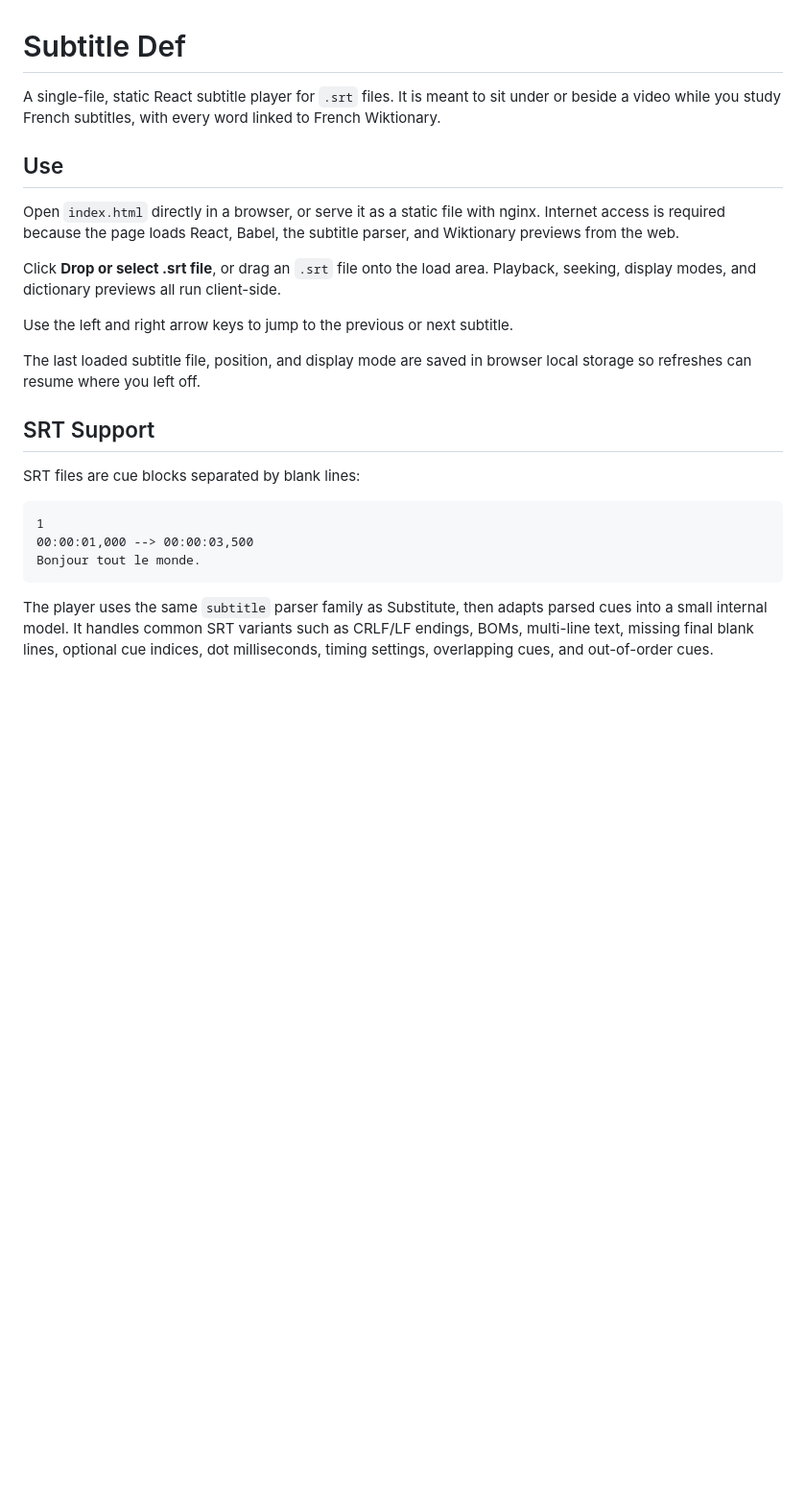
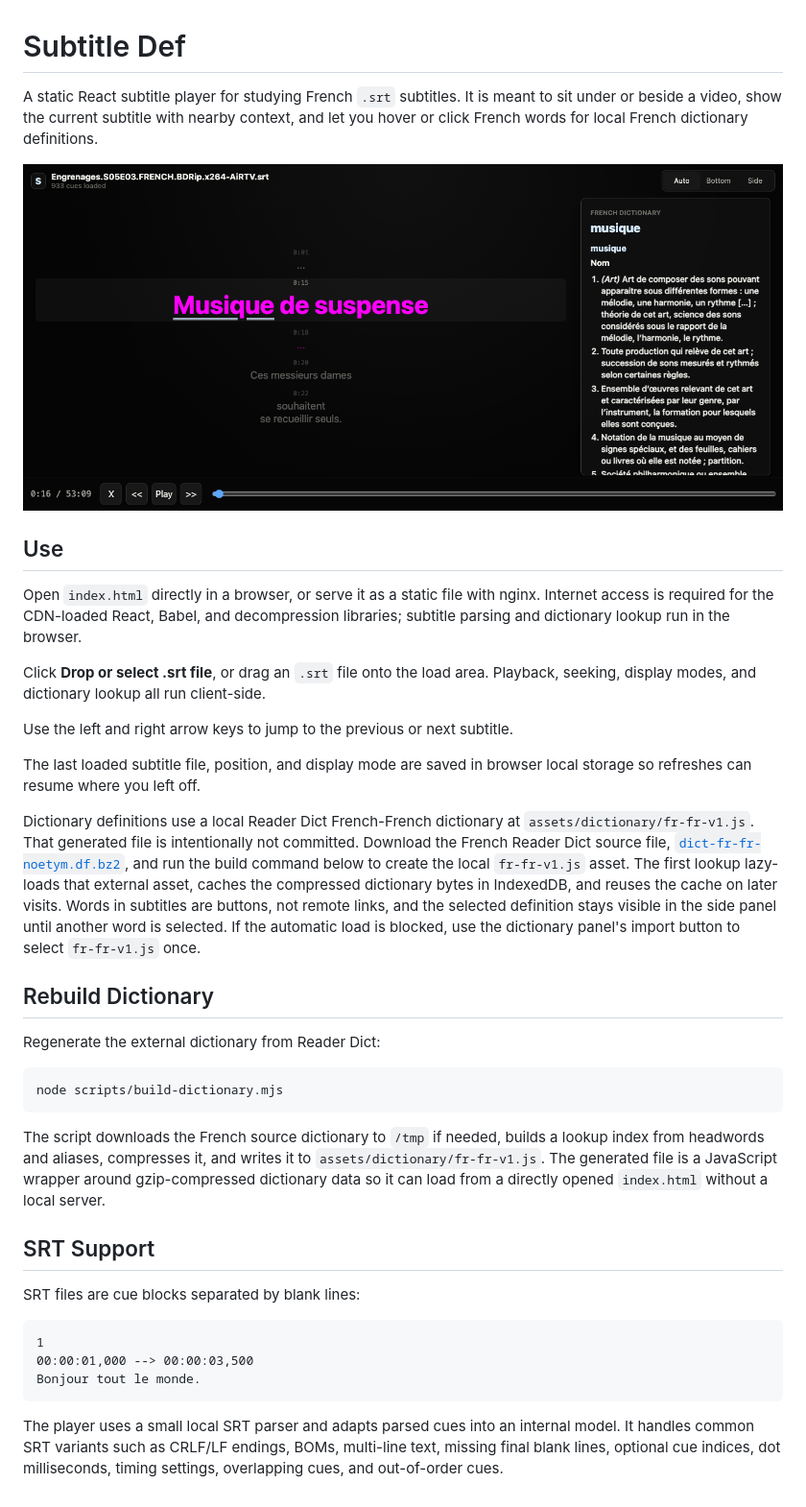
Before and after one commit to nathanjhaveri/subtitle-def, a Markdown page: README.md, the part around the change. Shown at 96% size. Rendered like a GitHub page; pictures changed too: assets/screenshot.png (added); blank space fills up the shorter version.

Commit message:
Load dictionary from external asset

````diff
--- a/README.md
+++ b/README.md
@@ -1,16 +1,30 @@
 # Subtitle Def
 
-A single-file, static React subtitle player for `.srt` files. It is meant to sit under or beside a video while you study French subtitles, with every word linked to French Wiktionary.
+A static React subtitle player for studying French `.srt` subtitles. It is meant to sit under or beside a video, show the current subtitle with nearby context, and let you hover or click French words for local French dictionary definitions.
+
+![Subtitle Def screenshot](assets/screenshot.png)
 
 ## Use
 
-Open `index.html` directly in a browser, or serve it as a static file with nginx. Internet access is required because the page loads React, Babel, the subtitle parser, and Wiktionary previews from the web.
+Open `index.html` directly in a browser, or serve it as a static file with nginx. Internet access is required for the CDN-loaded React, Babel, and decompression libraries; subtitle parsing and dictionary lookup run in the browser.
 
-Click **Drop or select .srt file**, or drag an `.srt` file onto the load area. Playback, seeking, display modes, and dictionary previews all run client-side.
+Click **Drop or select .srt file**, or drag an `.srt` file onto the load area. Playback, seeking, display modes, and dictionary lookup all run client-side.
 
 Use the left and right arrow keys to jump to the previous or next subtitle.
 
 The last loaded subtitle file, position, and display mode are saved in browser local storage so refreshes can resume where you left off.
+
+Dictionary definitions use a local Reader Dict French-French dictionary at `assets/dictionary/fr-fr-v1.js`. That generated file is intentionally not committed. Download the French Reader Dict source file, [`dict-fr-fr-noetym.df.bz2`](https://www.reader-dict.com/file/fr/dict-fr-fr-noetym.df.bz2), and run the build command below to create the local `fr-fr-v1.js` asset. The first lookup lazy-loads that external asset, caches the compressed dictionary bytes in IndexedDB, and reuses the cache on later visits. Words in subtitles are buttons, not remote links, and the selected definition stays visible in the side panel until another word is selected. If the automatic load is blocked, use the dictionary panel's import button to select `fr-fr-v1.js` once.
+
+## Rebuild Dictionary
+
+Regenerate the external dictionary from Reader Dict:
+
+```sh
+node scripts/build-dictionary.mjs
+```
+
+The script downloads the French source dictionary to `/tmp` if needed, builds a lookup index from headwords and aliases, compresses it, and writes it to `assets/dictionary/fr-fr-v1.js`. The generated file is a JavaScript wrapper around gzip-compressed dictionary data so it can load from a directly opened `index.html` without a local server.
 
 ## SRT Support
 
@@ -22,4 +36,4 @@ SRT files are cue blocks separated by blank lines:
 Bonjour tout le monde.
 ```
 
-The player uses the same `subtitle` parser family as Substitute, then adapts parsed cues into a small internal model. It handles common SRT variants such as CRLF/LF endings, BOMs, multi-line text, missing final blank lines, optional cue indices, dot milliseconds, timing settings, overlapping cues, and out-of-order cues.
+The player uses a small local SRT parser and adapts parsed cues into an internal model. It handles common SRT variants such as CRLF/LF endings, BOMs, multi-line text, missing final blank lines, optional cue indices, dot milliseconds, timing settings, overlapping cues, and out-of-order cues.
````
Also changed, not shown: 4 other files.
